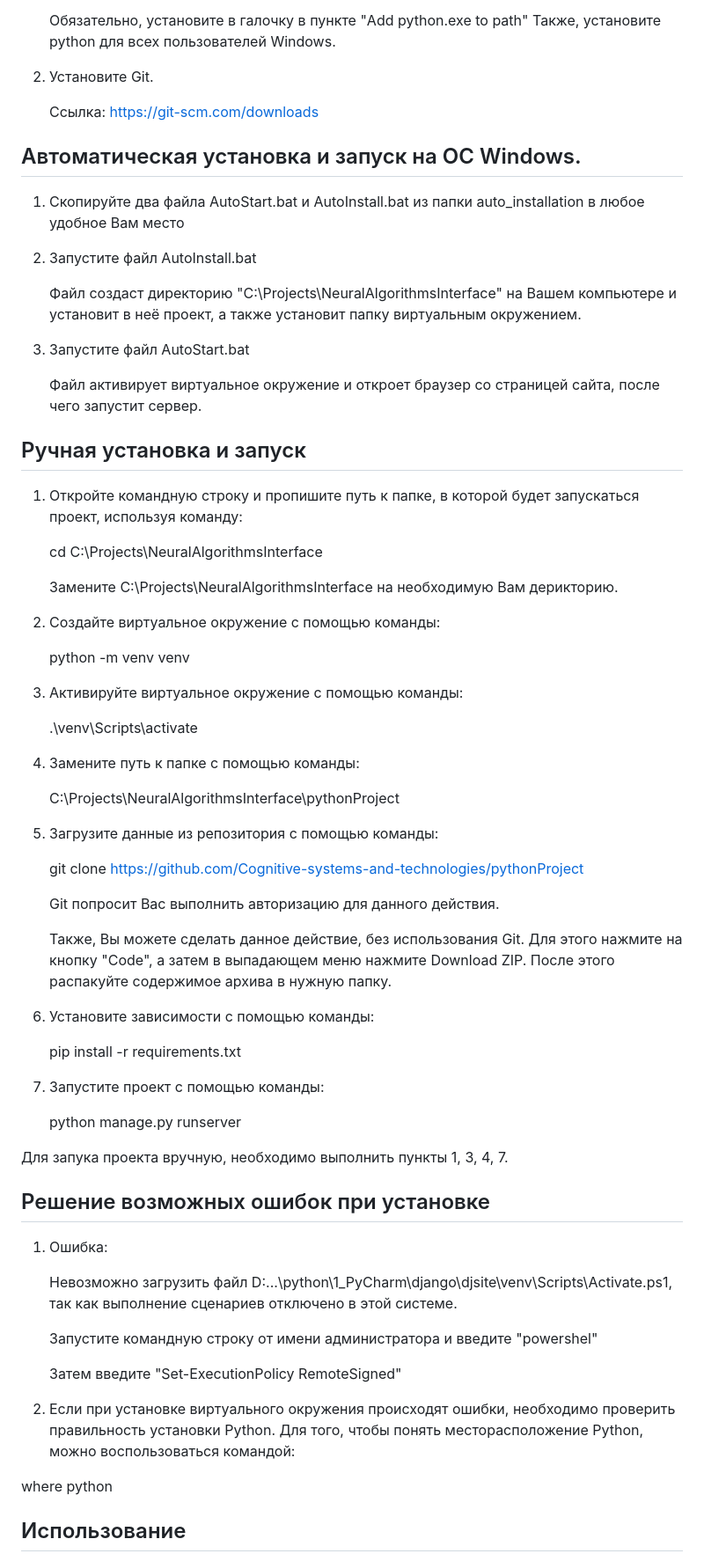
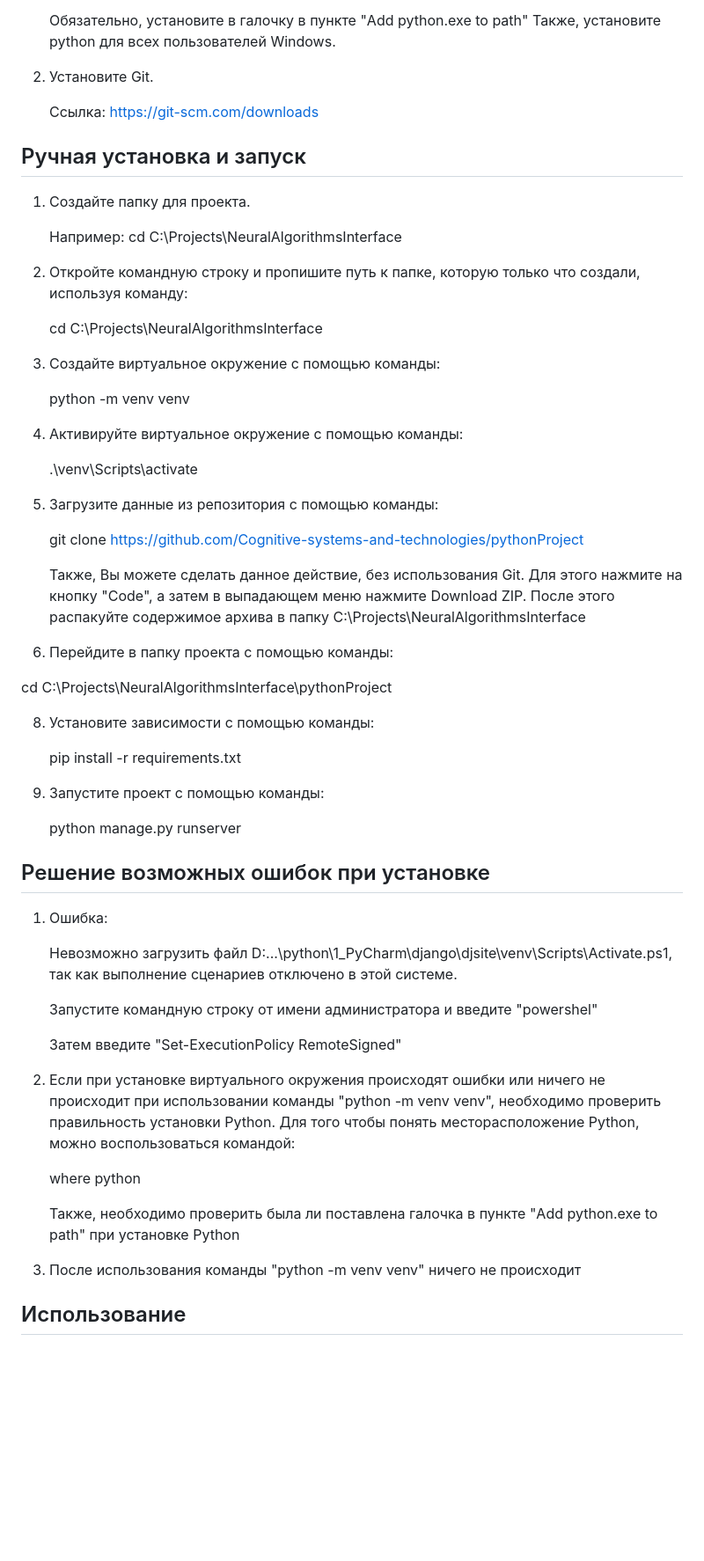
Before and after one commit to Cognitive-systems-and-technologies/NeuralInterface, a Markdown page: README.md, the part around the change. Shown: that part at 88% size. Drawn GitHub-style; blank space fills up the shorter version.

```diff
--- a/README.md
+++ b/README.md
@@ -19,56 +19,42 @@
 
    Ссылка: https://git-scm.com/downloads
 
-## Автоматическая установка и запуск на ОС Windows.
-
-1. Скопируйте два файла AutoStart.bat и AutoInstall.bat из папки auto_installation в любое удобное Вам место
-
-2. Запустите файл AutoInstall.bat
-
-   Файл создаст директорию "C:\Projects\NeuralAlgorithmsInterface" на Вашем компьютере и установит в неё проект, а также установит папку виртуальным окружением.
-
-3. Запустите файл AutoStart.bat
-
-   Файл активирует виртуальное окружение и откроет браузер со страницей сайта, после чего запустит сервер.
-
 ## Ручная установка и запуск
 
-1. Откройте командную строку и пропишите путь к папке, в которой будет запускаться проект, используя команду:
+1. Создайте папку для проекта.
+
+   Например: cd C:\Projects\NeuralAlgorithmsInterface
+
+2. Откройте командную строку и пропишите путь к папке, которую только что создали, используя команду:
 
    cd C:\Projects\NeuralAlgorithmsInterface
 
-   Замените C:\Projects\NeuralAlgorithmsInterface на необходимую Вам дерикторию.
-
-2. Создайте виртуальное окружение с помощью команды:
+3. Создайте виртуальное окружение с помощью команды:
 
    python -m venv venv
 
-3. Активируйте виртуальное окружение с помощью команды:
+4. Активируйте виртуальное окружение с помощью команды:
 
    .\venv\Scripts\activate
-
-4. Замените путь к папке с помощью команды:
-
-   C:\Projects\NeuralAlgorithmsInterface\pythonProject
 
 5. Загрузите данные из репозитория с помощью команды:
 
    git clone https://github.com/Cognitive-systems-and-technologies/pythonProject
 
-   Git попросит Вас выполнить авторизацию для данного действия.
+   Также, Вы можете сделать данное действие, без использования Git. Для этого нажмите на кнопку "Code", а затем в
+   выпадающем меню нажмите Download ZIP. После этого распакуйте содержимое архива в папку C:\Projects\NeuralAlgorithmsInterface
 
-   Также, Вы можете сделать данное действие, без использования Git. Для этого нажмите на кнопку "Code", а затем в
-   выпадающем меню нажмите Download ZIP. После этого распакуйте содержимое архива в нужную папку.
+6. Перейдите в папку проекта с помощью команды:
 
-6. Установите зависимости с помощью команды:
+  cd C:\Projects\NeuralAlgorithmsInterface\pythonProject
+
+8. Установите зависимости с помощью команды:
 
    pip install -r requirements.txt
 
-7. Запустите проект с помощью команды:
+9. Запустите проект с помощью команды:
 
    python manage.py runserver
-
-Для  запука проекта вручную, необходимо выполнить пункты 1, 3, 4, 7.
 
 ## Решение возможных ошибок при установке
 1. Ошибка:
@@ -80,9 +66,15 @@
 
    Затем введите "Set-ExecutionPolicy RemoteSigned"
 
-2. Если при установке виртуального окружения происходят ошибки, необходимо проверить правильность установки Python. Для того, чтобы понять месторасположение Python, можно воспользоваться командой:
+2. Если при установке виртуального окружения происходят ошибки или ничего не происходит при использовании команды
+   "python -m venv venv", необходимо проверить правильность установки Python.
+   Для того чтобы понять месторасположение Python, можно воспользоваться командой:
 
-where python
+   where python
+
+   Также, необходимо проверить была ли поставлена галочка в пункте "Add python.exe to path" при установке Python
+
+4. После использования команды "python -m venv venv" ничего не происходит
 
 ## Использование
 
```
